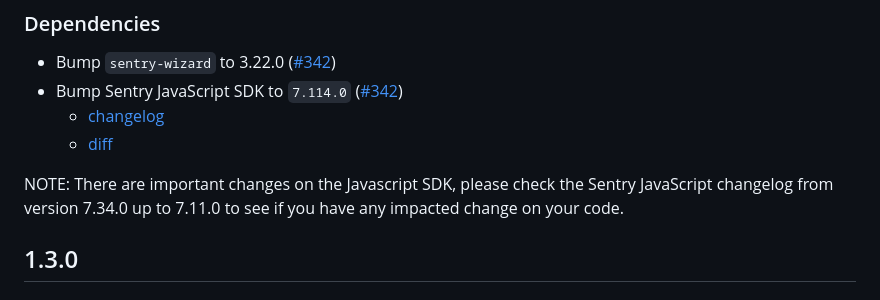
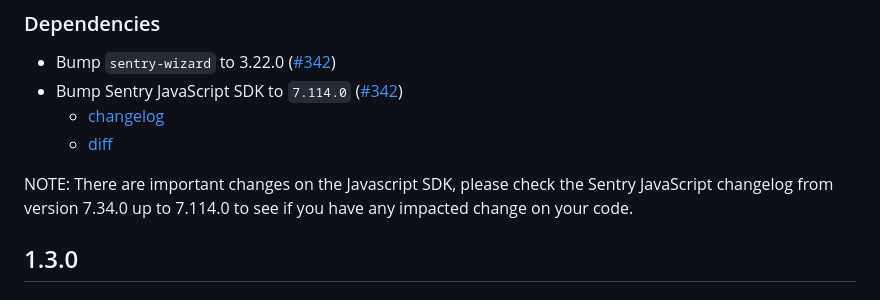
Before and after one commit to getsentry/sentry-cordova, a Markdown page: CHANGELOG.md, the part around the change. Rendered like a GitHub page.

Commit message:
Update CHANGELOG.md
Co-authored-by: Krystof Woldrich <31292499+krystofwoldrich@users.noreply.github.com>

```diff
--- a/CHANGELOG.md
+++ b/CHANGELOG.md
@@ -48,7 +48,7 @@ Replay, profiling and performance monitoring are bundled into Sentry Cordova, al
   - [changelog](https://github.com/getsentry/sentry-javascript/releases/tag/7.114.0)
   - [diff](https://github.com/getsentry/sentry-javascript/compare/7.34.0...7.114.0)
 
-NOTE: There are important changes on the Javascript SDK, please check the Sentry JavaScript changelog from version 7.34.0 up to 7.11.0 to see if you have any impacted change on your code.
+NOTE: There are important changes on the Javascript SDK, please check the Sentry JavaScript changelog from version 7.34.0 up to 7.114.0 to see if you have any impacted change on your code.
 
 ## 1.3.0
 
```
